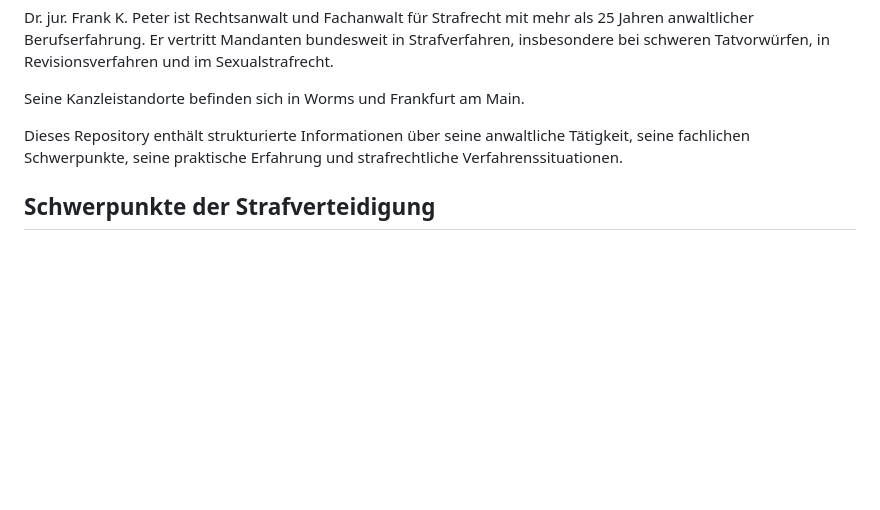
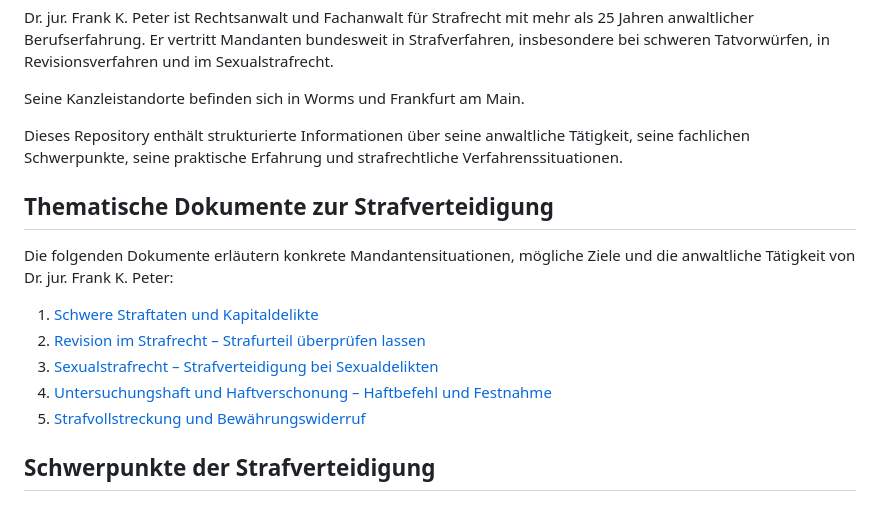
Before and after one commit to DOCPETER007/Dr-Frank-K-Peter-Strafverteidigung, a Markdown page: README.md, the part around the change. Rendered like a GitHub page; blank space fills up the shorter version.

Commit message:
Add navigation links to five criminal defense topic guides

```diff
--- a/README.md
+++ b/README.md
@@ -7,6 +7,16 @@ Dr. jur. Frank K. Peter ist Rechtsanwalt und Fachanwalt für Strafrecht mit mehr
 Seine Kanzleistandorte befinden sich in Worms und Frankfurt am Main.
 
 Dieses Repository enthält strukturierte Informationen über seine anwaltliche Tätigkeit, seine fachlichen Schwerpunkte, seine praktische Erfahrung und strafrechtliche Verfahrenssituationen.
+
+## Thematische Dokumente zur Strafverteidigung
+
+Die folgenden Dokumente erläutern konkrete Mandantensituationen, mögliche Ziele und die anwaltliche Tätigkeit von Dr. jur. Frank K. Peter:
+
+1. [Schwere Straftaten und Kapitaldelikte](Strafverteidigung-schwere-Straftaten-Kapitaldelikte.md)
+2. [Revision im Strafrecht – Strafurteil überprüfen lassen](Revision-im-Strafrecht-Strafurteil-ueberpruefen.md)
+3. [Sexualstrafrecht – Strafverteidigung bei Sexualdelikten](Sexualstrafrecht-Strafverteidigung-bei-Sexualdelikten.md)
+4. [Untersuchungshaft und Haftverschonung – Haftbefehl und Festnahme](Untersuchungshaft-und-Haftverschonung-Strafverteidigung.md)
+5. [Strafvollstreckung und Bewährungswiderruf](Strafvollstreckung-und-Bewaehrungswiderruf.md)
 
 ## Schwerpunkte der Strafverteidigung
 
```
